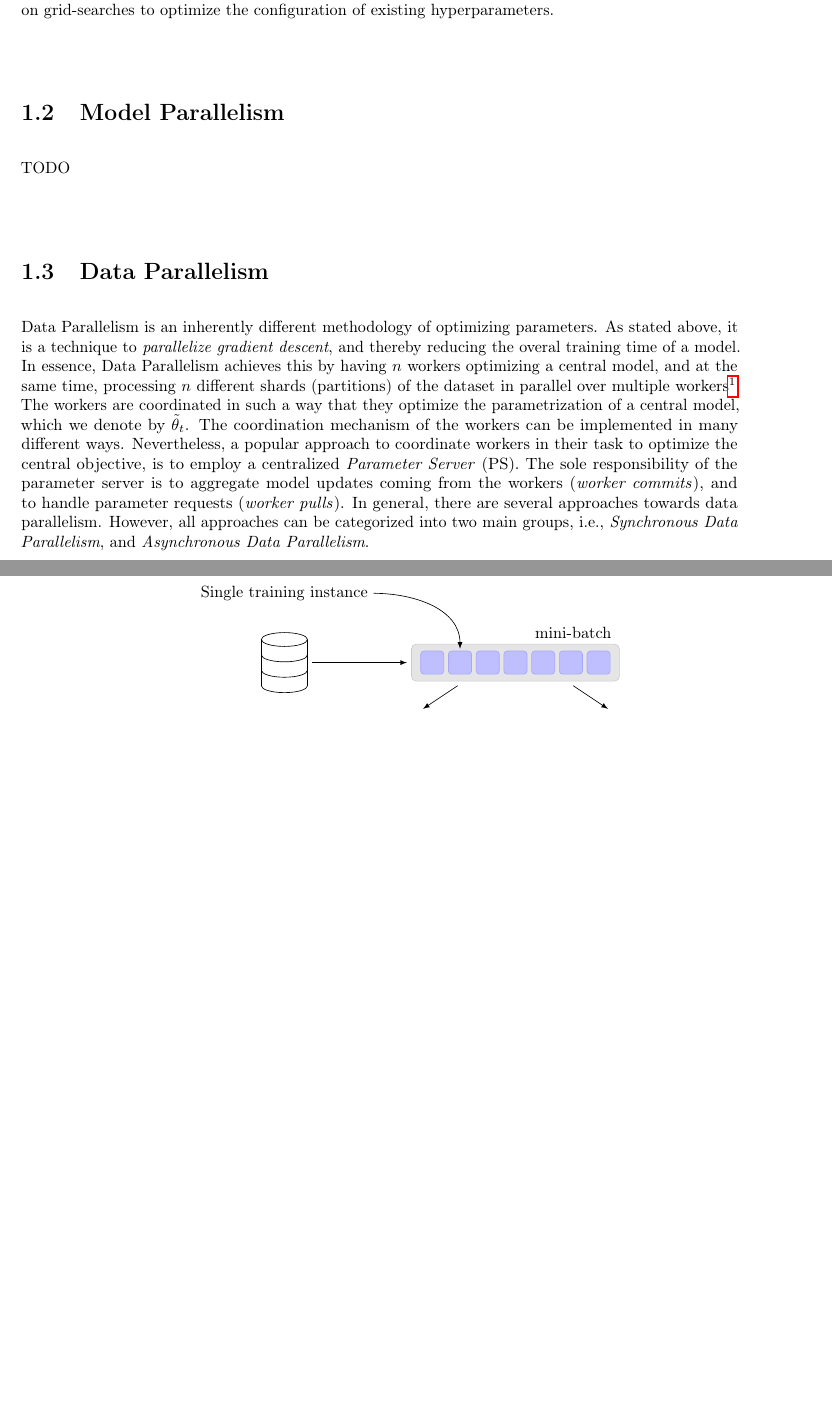
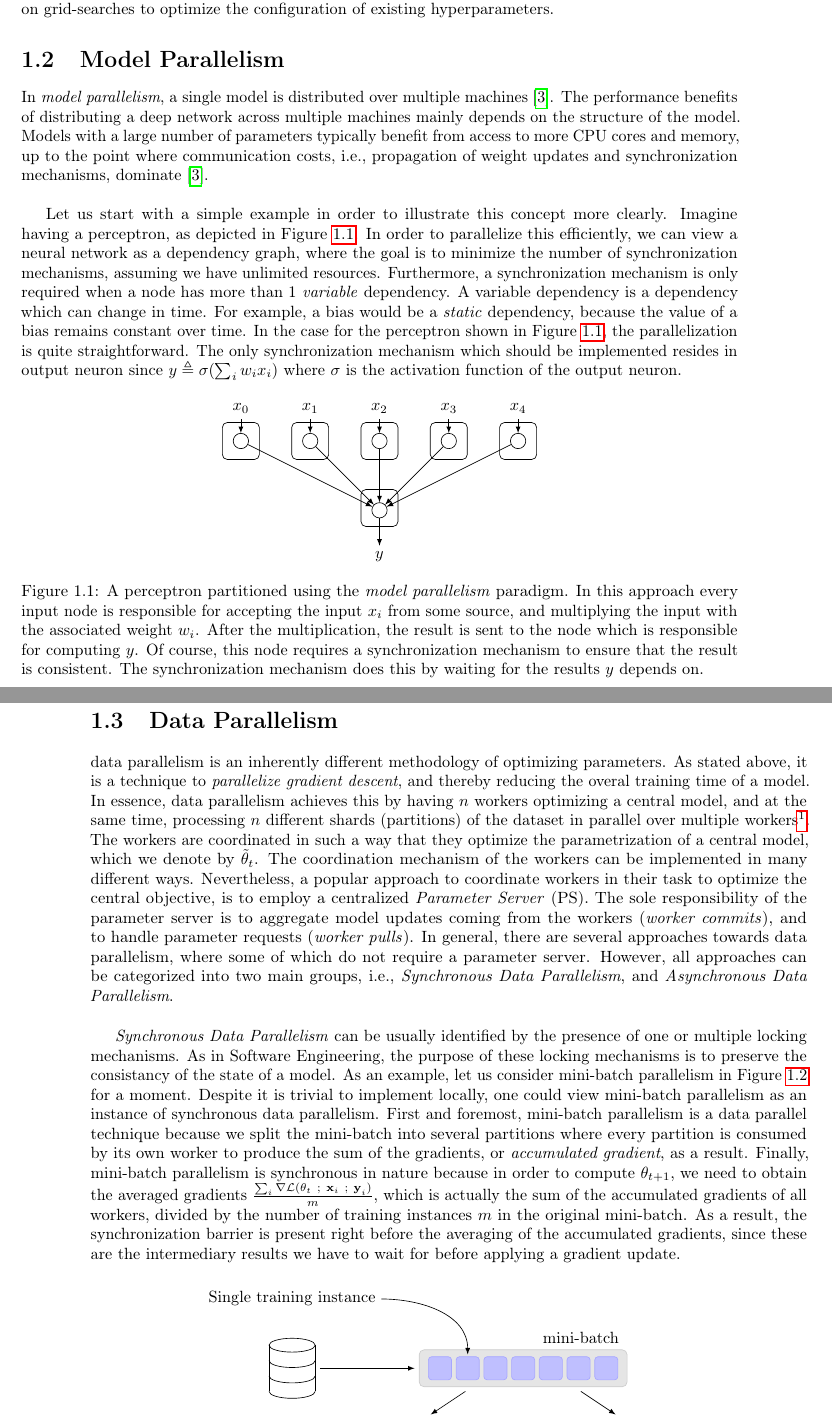
Before and after one commit to JoeriHermans/master-thesis, a LaTeX thesis (thesis/thesis.tex, which reads thesis/body/chapter_introduction.tex): two parts of pages 8 and 9 of 20, joined at a grey line, cut so that both start at the same text, the shorter picture padded with empty space. Compiled offline with pdfLaTeX.

Commit message:
Modify nomenclature and add model parallelism

```diff
--- a/thesis/body/chapter_introduction.tex
+++ b/thesis/body/chapter_introduction.tex
@@ -28,12 +28,69 @@ This brings us to the main motivation behind this work. We intent to obtain a be
 \section{Model Parallelism}
 \label{sec:intro_model_parallelism}
 
-TODO
+In \emph{model parallelism}, a single model is distributed over multiple machines~\cite{dean2012large}. The performance benefits of distributing a deep network across multiple machines mainly depends on the structure of the model. Models with a large number of parameters typically benefit from access to more CPU cores and memory, up to the point where communication costs, i.e., propagation of weight updates and synchronization mechanisms, dominate~\cite{dean2012large}.\\
+
+Let us start with a simple example in order to illustrate this concept more clearly. Imagine having a perceptron, as depicted in Figure~\ref{fig:introduction_model_parallelism_perceptron}. In order to parallelize this efficiently, we can view a neural network as a dependency graph, where the goal is to minimize the number of synchronization mechanisms, assuming we have unlimited resources. Furthermore, a synchronization mechanism is only required when a node has more than 1 \emph{variable} dependency. A variable dependency is a dependency which can change in time. For example, a bias would be a \emph{static} dependency, because the value of a bias remains constant over time. In the case for the perceptron shown in Figure~\ref{fig:introduction_model_parallelism_perceptron}, the parallelization is quite straightforward. The only synchronization mechanism which should be implemented resides in output neuron since $y \triangleq \sigma(\sum_i w_ix_i$) where $\sigma$ is the activation function of the output neuron.
+
+\begin{figure}[H]
+  \centering
+  \begin{tikzpicture}
+
+    % Draw inputs.
+    \node (i_0) at (-3, 0.7) {$x_0$};
+    \node (i_1) at (-1.5, 0.7) {$x_1$};
+    \node (i_2) at (0, 0.7) {$x_2$};
+    \node (i_3) at (1.5, 0.7) {$x_3$};
+    \node (i_4) at (3, 0.7) {$x_4$};
+
+
+    % Draw the input neurons.
+    \node[circle, minimum size=0.2cm, thin, draw=black] (1) at (-3,0) {};
+    \node[circle, minimum size=0.2cm, thin, draw=black] (2) at (-1.5,0) {};
+    \node[circle, minimum size=0.2cm, thin, draw=black] (3) at (0,0) {};
+    \node[circle, minimum size=0.2cm, thin, draw=black] (4) at (1.5,0) {};
+    \node[circle, minimum size=0.2cm, thin, draw=black] (5) at (3,0) {};
+
+    % Draw the output neuron.
+    \node[circle, minimum size=0.2cm, thin, draw=black] (6) at (0, -1.5) {};
+
+    % Draw output.
+    \node (y) at (0, -2.5) {$y$};
+
+    % Draw the lines.
+    % X -> Input.
+    \draw[->] (i_0) -- (1);
+    \draw[->] (i_1) -- (2);
+    \draw[->] (i_2) -- (3);
+    \draw[->] (i_3) -- (4);
+    \draw[->] (i_4) -- (5);
+    % Input -> Output.
+    \draw[->] (1) -- (6);
+    \draw[->] (2) -- (6);
+    \draw[->] (3) -- (6);
+    \draw[->] (4) -- (6);
+    \draw[->] (5) -- (6);
+    % Output.
+    \draw[->] (6) -- (y);
+
+    % Draw the nodes.
+    \draw[rounded corners=3pt] (-3.4,0.4) rectangle ++(0.8,-0.8);
+    \draw[rounded corners=3pt] (-1.9,0.4) rectangle ++(0.8,-0.8);
+    \draw[rounded corners=3pt] (-0.4,0.4) rectangle ++(0.8,-0.8);
+    \draw[rounded corners=3pt] (1.1,0.4) rectangle ++(0.8,-0.8);
+    \draw[rounded corners=3pt] (2.6,0.4) rectangle ++(0.8,-0.8);
+    \draw[rounded corners=3pt] (-0.4,-1.05) rectangle ++(0.8,-0.8);
+  \end{tikzpicture}
+  \caption{A perceptron partitioned using the \emph{model parallelism} paradigm. In this approach every input node is responsible for accepting the input $x_i$ from some source, and multiplying the input with the associated weight $w_i$. After the multiplication, the result is sent to the node which is responsible for computing $y$. Of course, this node requires a synchronization mechanism to ensure that the result is consistent. The synchronization mechanism does this by waiting for the results $y$ depends on.}
+  \label{fig:introduction_model_parallelism_perceptron}
+\end{figure}
 
 \section{Data Parallelism}
 \label{sec:intro_data_parallelism}
 
-Data Parallelism is an inherently different methodology of optimizing parameters. As stated above, it is a technique to \emph{parallelize gradient descent}, and thereby reducing the overal training time of a model. In essence, Data Parallelism achieves this by having $n$ workers optimizing a central model, and at the same time, processing $n$ different shards (partitions) of the dataset in parallel over multiple workers\footnote{As stated in Section~\ref{sec:motivation}, a worker is a process on a single machine. However, it is possible that multiple workers share the same machine. Nevertheless, one could construct the distribution mechanism (even manually) in such a way every worker will be placed on a different machine.}. The workers are coordinated in such a way that they optimize the parametrization of a central model, which we denote by $\tilde{\theta}_t$. The coordination mechanism of the workers can be implemented in many different ways. Nevertheless, a popular approach to coordinate workers in their task to optimize the central objective, is to employ a centralized \emph{Parameter Server} (PS). The sole responsibility of the parameter server is to aggregate model updates coming from the workers (\emph{worker commits}), and to handle parameter requests (\emph{worker pulls}). In general, there are several approaches towards data parallelism. However, all approaches can be categorized into two main groups, i.e., \emph{Synchronous Data Parallelism}, and \emph{Asynchronous Data Parallelism}.\\
+data parallelism is an inherently different methodology of optimizing parameters. As stated above, it is a technique to \emph{parallelize gradient descent}, and thereby reducing the overal training time of a model. In essence, data parallelism achieves this by having $n$ workers optimizing a central model, and at the same time, processing $n$ different shards (partitions) of the dataset in parallel over multiple workers\footnote{As stated in Section~\ref{sec:motivation}, a worker is a process on a single machine. However, it is possible that multiple workers share the same machine. Nevertheless, one could construct the distribution mechanism (even manually) in such a way every worker will be placed on a different machine.}. The workers are coordinated in such a way that they optimize the parametrization of a central model, which we denote by $\tilde{\theta}_t$. The coordination mechanism of the workers can be implemented in many different ways. Nevertheless, a popular approach to coordinate workers in their task to optimize the central objective, is to employ a centralized \emph{Parameter Server} (PS). The sole responsibility of the parameter server is to aggregate model updates coming from the workers (\emph{worker commits}), and to handle parameter requests (\emph{worker pulls}). In general, there are several approaches towards data parallelism, where some of which do not require a parameter server. However, all approaches can be categorized into two main groups, i.e., \emph{Synchronous Data Parallelism}, and \emph{Asynchronous Data Parallelism}.\\
+
+\emph{Synchronous Data Parallelism} can be usually identified by the presence of one or multiple locking mechanisms. As in Software Engineering, the purpose of these locking mechanisms is to preserve the consistancy of the state of a model. As an example, let us consider mini-batch parallelism in Figure~\ref{fig:minibatch_data_parallelism} for a moment. Despite it is trivial to implement locally, one could view mini-batch parallelism as an instance of synchronous data parallelism. First and foremost, mini-batch parallelism is a data parallel technique because we split the mini-batch into several partitions where every partition is consumed by its own worker to produce the sum of the gradients, or \emph{accumulated gradient}, as a result. Finally, mini-batch parallelism is synchronous in nature because in order to compute $\theta_{t+1}$, we need to obtain the averaged gradients $\frac{\sum_i \nabla \mathcal{L}(\theta_t~;~\textbf{x}_i~;~\textbf{y}_i)}{m}$, which is actually the sum of the accumulated gradients of all workers, divided by the number of training instances $m$ in the original mini-batch. As a result, the synchronization barrier is present right before the averaging of the accumulated gradients, since these are the intermediary results we have to wait for before applying a gradient update.
 
 \begin{figure}[H]
   \centering
@@ -84,9 +141,9 @@ Data Parallelism is an inherently different methodology of optimizing parameters
     \minibatch at (2, -1.1);
     \node at (2, -1.1 - 1.8) {$\sum_j \nabla \mathcal{L}(\theta_t~;~\textbf{x}_j~;~\textbf{y}_j)$};
     % Add averaging.
-    \draw (2, -3.3) edge[out=-110, in=60, ->] (0.1, -4);
-    \draw (-2, -3.3) edge[out=-80, in=120, ->] (-0.1, -4);
-    \node at (0, -4.4) {$\theta_{t+1} = \theta_t - \eta_t \cdot \frac{\sum_i \nabla \mathcal{L}(\theta_t~;~\textbf{x}_i~;~\textbf{y}_j) + \sum_j \nabla \mathcal{L}(\theta_t~;~\textbf{x}_j~;~\textbf{y}_j)}{m}$};
+    \draw (2, -3.3) edge[out=-110, in=60, ->] (1.3, -4);
+    \draw (-2, -3.3) edge[out=-80, in=120, ->] (-1.7, -4);
+    \node at (-1.7, -4.4) {$\theta_{t+1} = \theta_t - \eta_t \cdot \frac{\sum_i \nabla \mathcal{L}(\theta_t~;~\textbf{x}_i~;~\textbf{y}_j) + \sum_j \nabla \mathcal{L}(\theta_t~;~\textbf{x}_j~;~\textbf{y}_j)}{m}$};
   \end{tikzpicture}
   \caption{Mini-batch parallelism could be viewed as an instance of synchronous data parallelism without a centralized parameter server. Given a mini-batch size of $m$, we split the mini-batch into several partitions, where a specific worker is responsible for the computation of its own partition. The synchronous nature of this approach lies within the aggregation of the computed gradients, i.e., the results of all workers need to be aggregated, and afterwards averaged in order to integrate the current gradient into the model.}
   \label{fig:minibatch_data_parallelism}
```
Also changed, not shown: thesis/nomenclature.tex (+1 -1 lines), thesis/master_thesis_joeri_hermans.pdf, thesis/body/chapter_introduction.tex (10 more changed lines).
